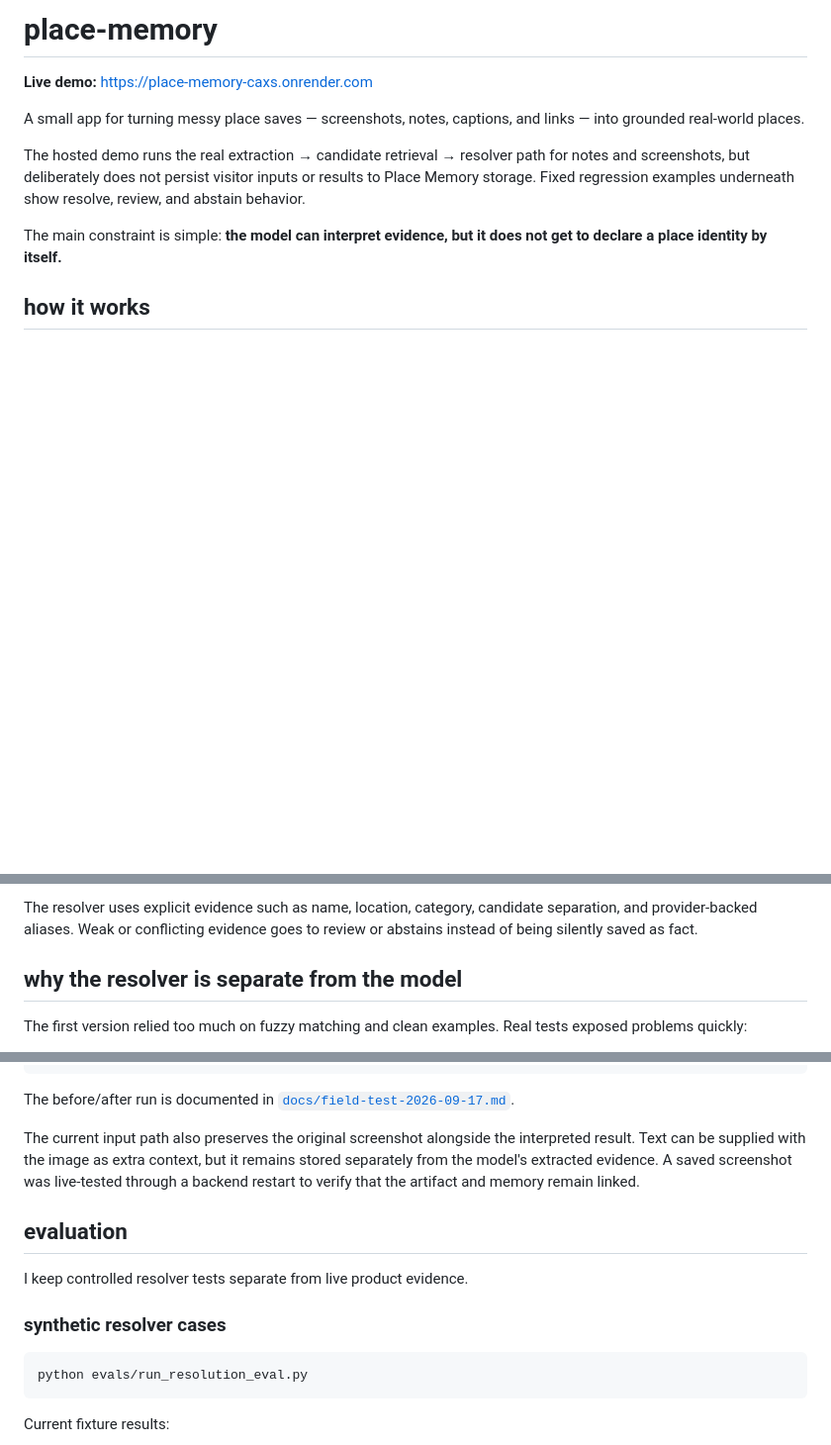
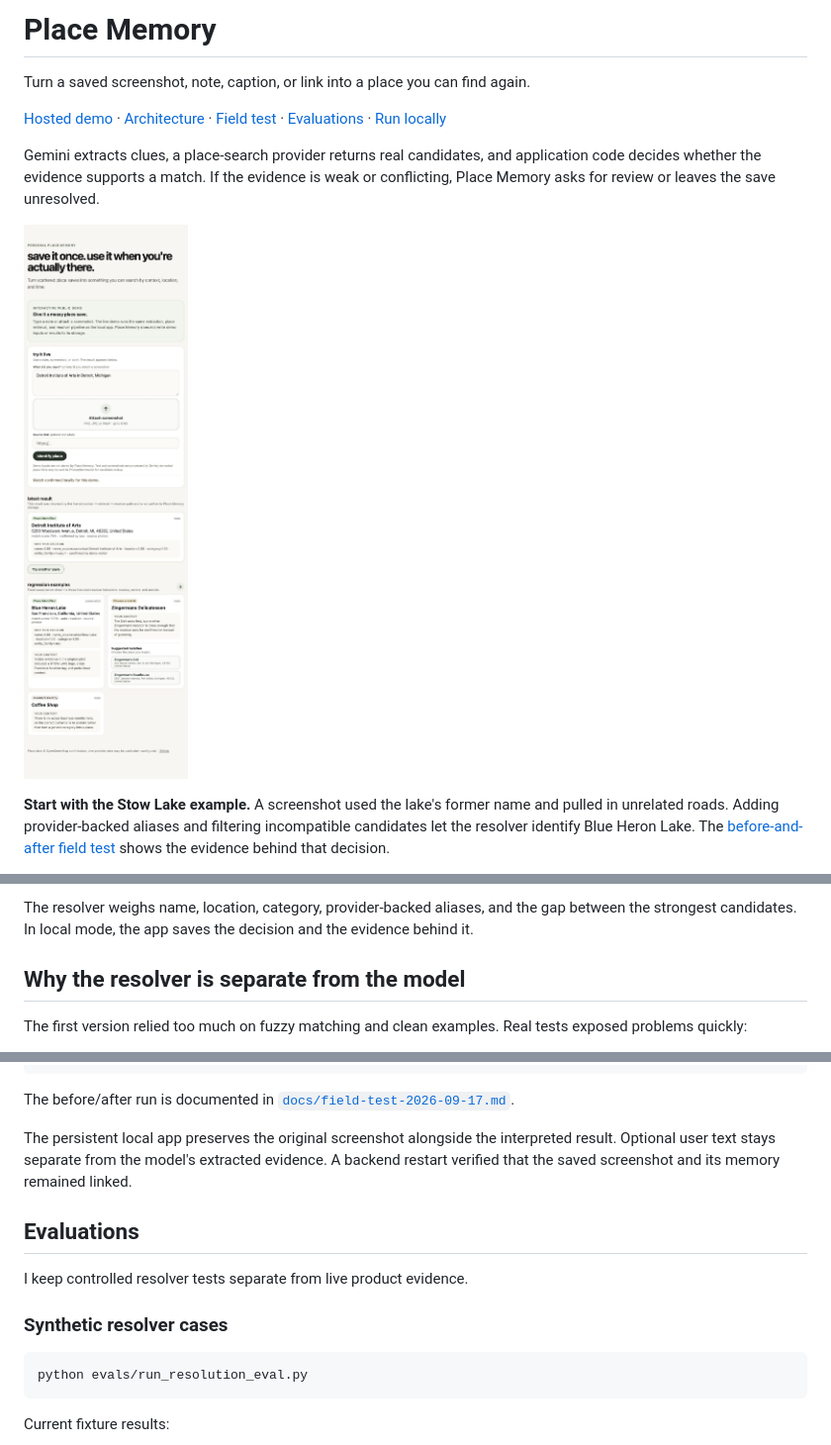
Before and after one commit to kkundoor/place-memory, a Markdown page: README.md, 3 parts joined by grey strips. Shown at 99% size. Drawn GitHub-style; pictures changed too: docs/screenshots/hosted-demo.jpg (added); blank space fills up the shorter version.

Commit message:
Polish Place Memory README and update frontend dependencies

````diff
--- a/README.md
+++ b/README.md
@@ -1,12 +1,12 @@
-# place-memory
+# Place Memory
 
-**Live demo:** https://place-memory-caxs.onrender.com
+Turn a saved screenshot, note, caption, or link into a place you can find again.
 
-A small app for turning messy place saves — screenshots, notes, captions, and links — into grounded real-world places.
+[Hosted demo](https://place-memory-caxs.onrender.com) · [Architecture](docs/architecture.md) · [Field test](docs/field-test-2026-09-17.md) · [Evaluations](#evaluations) · [Run locally](#run-locally)
 
-The hosted demo runs the real extraction → candidate retrieval → resolver path for notes and screenshots, but deliberately does not persist visitor inputs or results to Place Memory storage. Fixed regression examples underneath show resolve, review, and abstain behavior.
+Gemini extracts clues, a place-search provider returns real candidates, and application code decides whether the evidence supports a match. If the evidence is weak or conflicting, Place Memory asks for review or leaves the save unresolved.
 
-The main constraint is simple: **the model can interpret evidence, but it does not get to declare a place identity by itself.**
+![Hosted Place Memory demo showing a sample note and the visitor-confirmed Detroit Institute of Arts result](docs/screenshots/hosted-demo.jpg)
 
-## how it works
+**Start with the Stow Lake example.** A screenshot used the lake's former name and pulled in unrelated roads. Adding provider-backed aliases and filtering incompatible candidates let the resolver identify Blue Heron Lake. The [before-and-after field test](docs/field-test-2026-09-17.md) shows the evidence behind that decision.
 
@@ -21,8 +26,8 @@ saved artifact
 ```
 
-The resolver uses explicit evidence such as name, location, category, candidate separation, and provider-backed aliases. Weak or conflicting evidence goes to review or abstains instead of being silently saved as fact.
+The resolver weighs name, location, category, provider-backed aliases, and the gap between the strongest candidates. In local mode, the app saves the decision and the evidence behind it.
 
-## why the resolver is separate from the model
+## Why the resolver is separate from the model
 
 The first version relied too much on fuzzy matching and clean examples. Real tests exposed problems quickly:
 
@@ -72,13 +77,13 @@ category: 1.00
 
 The before/after run is documented in [`docs/field-test-2026-09-17.md`](docs/field-test-2026-09-17.md).
 
-The current input path also preserves the original screenshot alongside the interpreted result. Text can be supplied with the image as extra context, but it remains stored separately from the model's extracted evidence. A saved screenshot was live-tested through a backend restart to verify that the artifact and memory remain linked.
+The persistent local app preserves the original screenshot alongside the interpreted result. Optional user text stays separate from the model's extracted evidence. A backend restart verified that the saved screenshot and its memory remained linked.
 
-## evaluation
+## Evaluations
 
 I keep controlled resolver tests separate from live product evidence.
 
-### synthetic resolver cases
+### Synthetic resolver cases
 
 ```bash
 python evals/run_resolution_eval.py
````
Also changed, not shown: other parts of README.md (+34 -14 lines), 1 other file.
